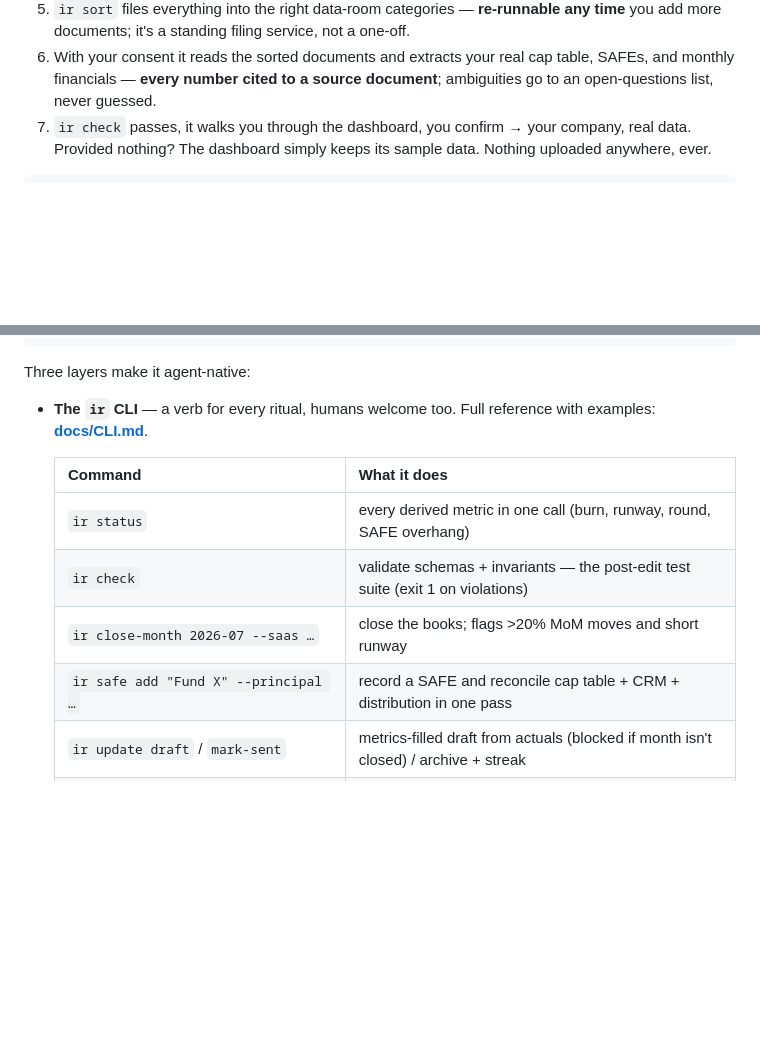
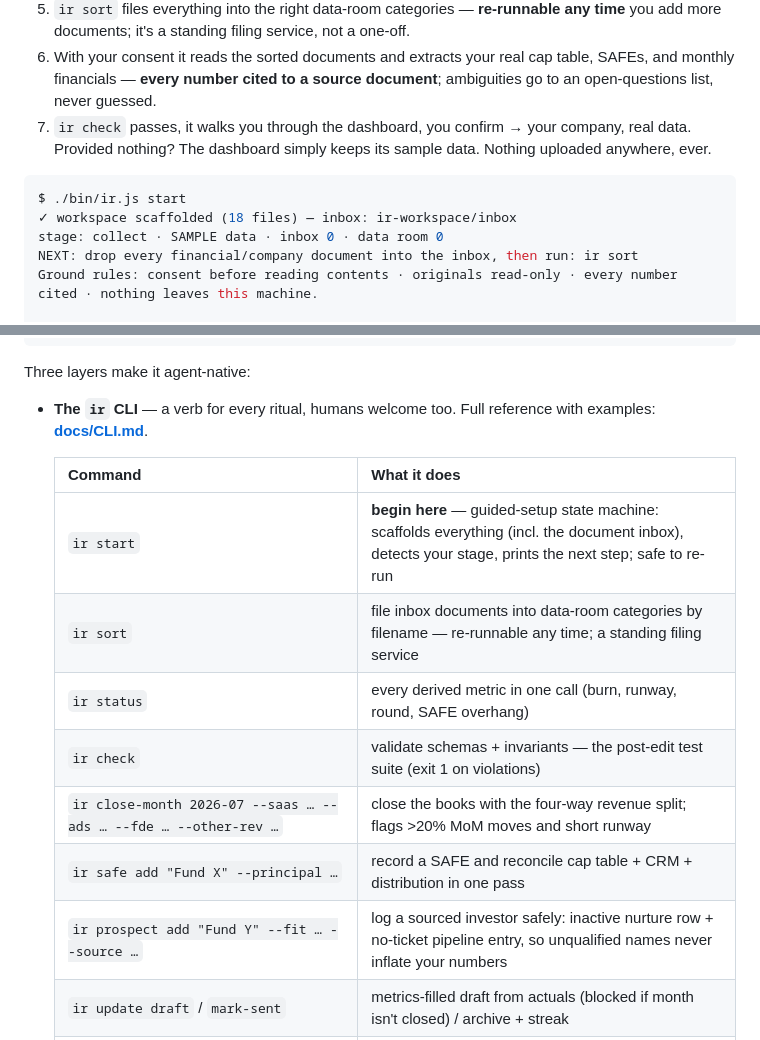
Before and after one commit to howieyoung/ir-kit, a Markdown page: README.md, 2 parts joined by grey strips. Drawn GitHub-style; blank space fills up the shorter version.

Commit message:
README: complete CLI guide — ir start/sort/prospect rows, four-way revenue flags, transcript opens with ir start
Co-Authored-By: Claude Fable 5 <noreply@anthropic.com>

````diff
--- a/README.md
+++ b/README.md
@@ -71,6 +71,12 @@ This is the part no other IR tool has: a first-class programmatic surface, so yo
 7. `ir check` passes, it walks you through the dashboard, you confirm → your company, real data. Provided nothing? The dashboard simply keeps its sample data. Nothing uploaded anywhere, ever.
 
 ```console
+$ ./bin/ir.js start
+✓ workspace scaffolded (18 files) — inbox: ir-workspace/inbox
+stage: collect · SAMPLE data · inbox 0 · data room 0
+NEXT: drop every financial/company document into the inbox, then run: ir sort
+Ground rules: consent before reading contents · originals read-only · every number cited · nothing leaves this machine.
+
 $ ./bin/ir.js safe add "Meridian Capital" --principal 50000 --cap 8000000 --status Wired
 ✓ SAFE recorded — Meridian Capital $50,000 · implied 0.6%
 ✓ total SAFE overhang 4.8% (guardrail <15%)
@@ -91,10 +97,13 @@ Three layers make it agent-native:
 
   | Command | What it does |
   |---|---|
+  | `ir start` | **begin here** — guided-setup state machine: scaffolds everything (incl. the document inbox), detects your stage, prints the next step; safe to re-run |
+  | `ir sort` | file inbox documents into data-room categories by filename — re-runnable any time; a standing filing service |
   | `ir status` | every derived metric in one call (burn, runway, round, SAFE overhang) |
   | `ir check` | validate schemas + invariants — the post-edit test suite (exit 1 on violations) |
-  | `ir close-month 2026-07 --saas …` | close the books; flags >20% MoM moves and short runway |
+  | `ir close-month 2026-07 --saas … --ads … --fde … --other-rev …` | close the books with the four-way revenue split; flags >20% MoM moves and short runway |
   | `ir safe add "Fund X" --principal …` | record a SAFE and reconcile cap table + CRM + distribution in one pass |
+  | `ir prospect add "Fund Y" --fit … --source …` | log a sourced investor safely: inactive nurture row + no-ticket pipeline entry, so unqualified names never inflate your numbers |
   | `ir update draft` / `mark-sent` | metrics-filled draft from actuals (blocked if month isn't closed) / archive + streak |
   | `ir scan <folders>` | onboarding: find candidate financial docs by filename only — contents never read |
   | `ir model round --pre … --new …` | priced-round conversion with post-money SAFE mechanics |
````
